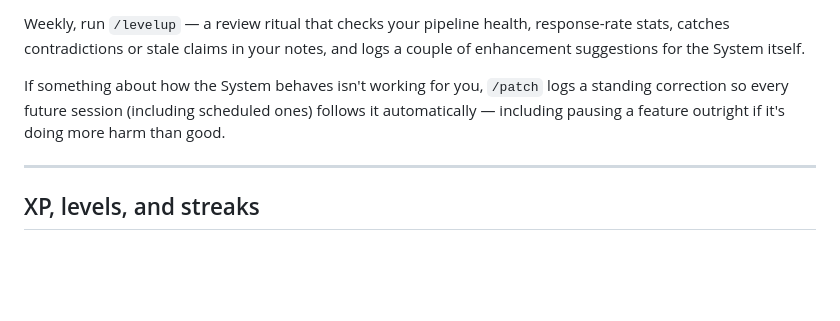
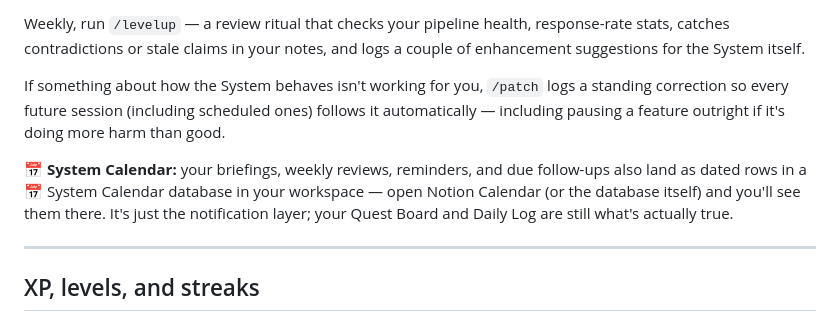
Before and after one commit to TechSecWhisperer/ars-infinita-notion, a Markdown page: docs/PLAYERS-GUIDE.md, the part around the change. Rendered like a GitHub page; blank space fills up the shorter version.

```diff
--- a/docs/PLAYERS-GUIDE.md
+++ b/docs/PLAYERS-GUIDE.md
@@ -89,6 +89,8 @@ Weekly, run `/levelup` — a review ritual that checks your pipeline health, res
 
 If something about how the System behaves isn't working for you, `/patch` logs a standing correction so every future session (including scheduled ones) follows it automatically — including pausing a feature outright if it's doing more harm than good.
 
+**📅 System Calendar:** your briefings, weekly reviews, reminders, and due follow-ups also land as dated rows in a 📅 System Calendar database in your workspace — open Notion Calendar (or the database itself) and you'll see them there. It's just the notification layer; your Quest Board and Daily Log are still what's actually true.
+
 ---
 
 ## XP, levels, and streaks
```
Also changed, not shown: README.md (+1 -0 lines).
